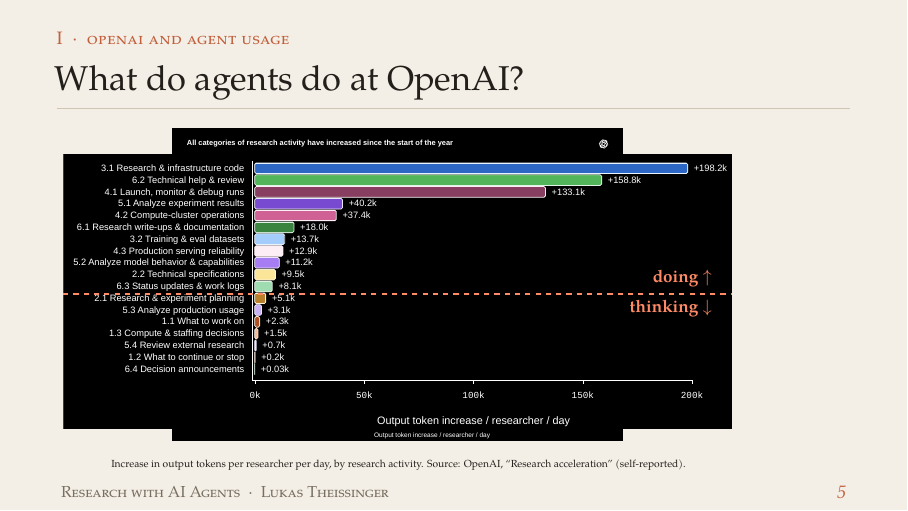
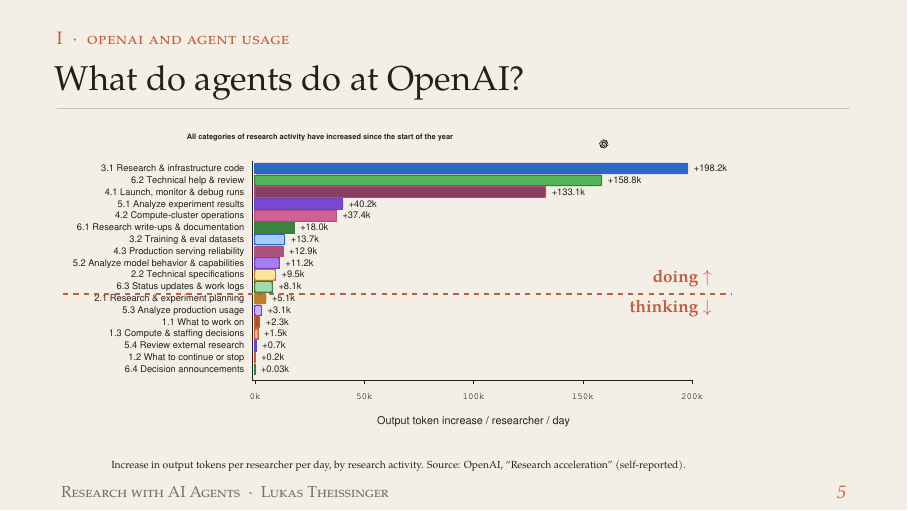
Before and after one commit to Newida/ai-agents-presentation, LaTeX slides (main.tex): page 6 of 57. Compiled offline with pdfLaTeX.

Commit message:
Recolor OpenAI charts to the paper palette
Dark chart exports are recolored (cream background, ink text, darker
tints for the pale series) and re-rendered to PDF; the original SVGs
stay untouched, recolored copies are assets/*-paper.svg.

Co-Authored-By: Claude Sonnet 5.5 <noreply@anthropic.com>

```diff
--- a/main.tex
+++ b/main.tex
@@ -79,8 +79,9 @@
       {\includegraphics[height=0.78\textheight]{assets/openai-usage-categories.pdf}};
     % click 2: vector zoom on the bar chart and its x axis, rest stays visible
     \only<2>{
-      \node[inner sep=0, fill=black] (zoom) at ([yshift=-4pt]chart.center)
-        {\includegraphics[width=0.98\textwidth, trim=22 2 58 238, clip]{assets/openai-usage-categories.pdf}};
+      \node[inner sep=0, fill=paperbg] (zoom) at ([yshift=-4pt]chart.center)
+        {\includegraphics[width=0.98\textwidth, trim=29.3 2.7 77.3 317.3, clip]{assets/openai-usage-categories.pdf}};
+      \fill[paperbg] (chart.south west) rectangle (chart.south east |- zoom.south);
       % cut between 6.3 Status updates (doing) and 2.1 Research planning (thinking)
       \coordinate (cl) at ($(zoom.south west)!0.491!(zoom.north west)$);
       \coordinate (cr) at ($(zoom.south east)!0.491!(zoom.north east)$);
```
Also changed, not shown: themes/paper.tex (+1 -1 lines), assets/openai-median-usage-paper.svg (added), assets/openai-median-usage.pdf, assets/openai-usage-categories-paper.svg (added), assets/openai-usage-categories.pdf, main.pdf.
